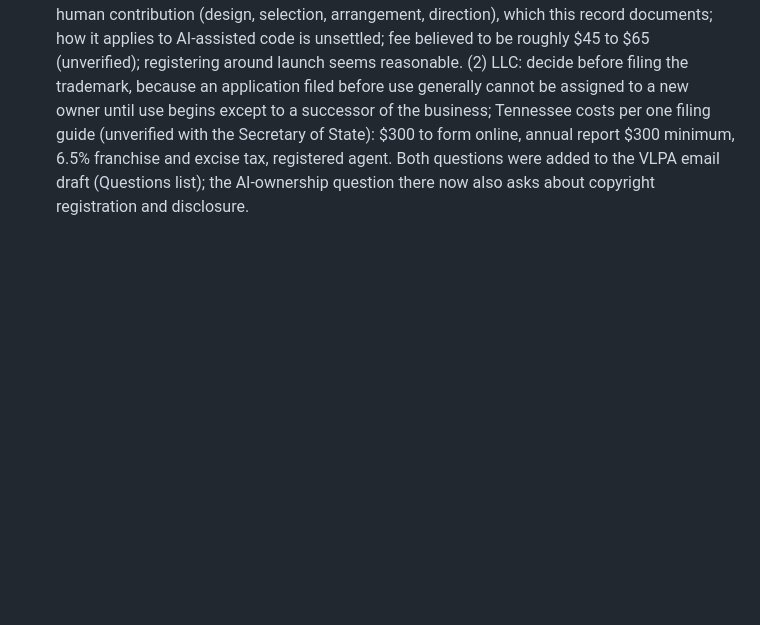
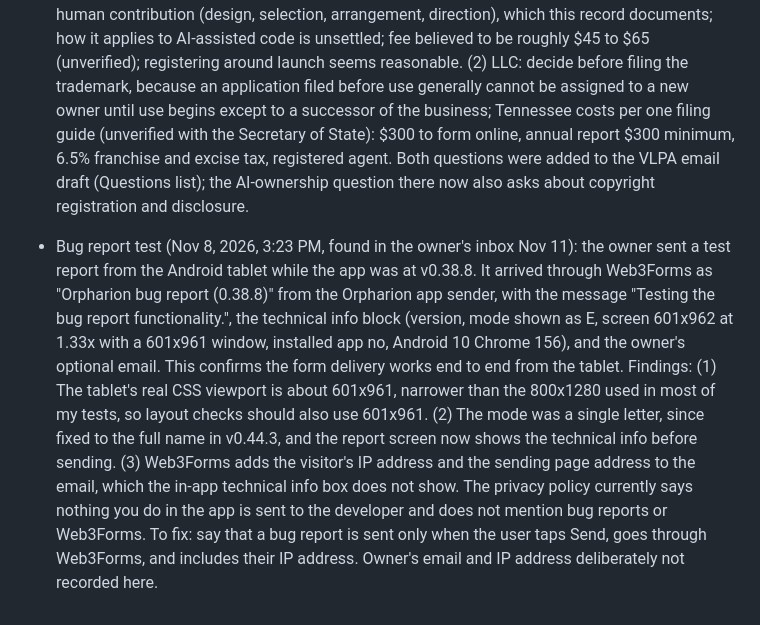
Before and after one commit to colbywolford-byte/music-app, a Markdown page: design-record-pending-notes.md, the part around the change. Rendered like a GitHub page; blank space fills up the shorter version.

Commit message:
Notes: bug report test email and findings
Co-Authored-By: Claude Sonnet 5.5 <noreply@anthropic.com>
Claude-Session: https://claude.ai/code/session_01DL3YQG36tHNU6cXVua3XL9

```diff
--- a/design-record-pending-notes.md
+++ b/design-record-pending-notes.md
@@ -525,3 +525,5 @@ Record to update: Version 5 doc (Claude Docs). It was last updated through v0.14
 - Nov 9, 2026: "(working title)" removed from the About screen; Orpharion is now shown as the app name. The name itself is still pending the trademark search review (VLPA, law school clinic) and the domain choice.
 
 - Legal questions added (Nov 9, 2026) for Version 8: (1) Copyright: automatic on creation; registration is optional but needed before suing for infringement and affects statutory damages; the Copyright Office requires disclosure of AI-generated material and protects the owner's human contribution (design, selection, arrangement, direction), which this record documents; how it applies to AI-assisted code is unsettled; fee believed to be roughly $45 to $65 (unverified); registering around launch seems reasonable. (2) LLC: decide before filing the trademark, because an application filed before use generally cannot be assigned to a new owner until use begins except to a successor of the business; Tennessee costs per one filing guide (unverified with the Secretary of State): $300 to form online, annual report $300 minimum, 6.5% franchise and excise tax, registered agent. Both questions were added to the VLPA email draft (Questions list); the AI-ownership question there now also asks about copyright registration and disclosure.
+
+- Bug report test (Nov 8, 2026, 3:23 PM, found in the owner's inbox Nov 11): the owner sent a test report from the Android tablet while the app was at v0.38.8. It arrived through Web3Forms as "Orpharion bug report (0.38.8)" from the Orpharion app sender, with the message "Testing the bug report functionality.", the technical info block (version, mode shown as E, screen 601x962 at 1.33x with a 601x961 window, installed app no, Android 10 Chrome 156), and the owner's optional email. This confirms the form delivery works end to end from the tablet. Findings: (1) The tablet's real CSS viewport is about 601x961, narrower than the 800x1280 used in most of my tests, so layout checks should also use 601x961. (2) The mode was a single letter, since fixed to the full name in v0.44.3, and the report screen now shows the technical info before sending. (3) Web3Forms adds the visitor's IP address and the sending page address to the email, which the in-app technical info box does not show. The privacy policy currently says nothing you do in the app is sent to the developer and does not mention bug reports or Web3Forms. To fix: say that a bug report is sent only when the user taps Send, goes through Web3Forms, and includes their IP address. Owner's email and IP address deliberately not recorded here.
```
